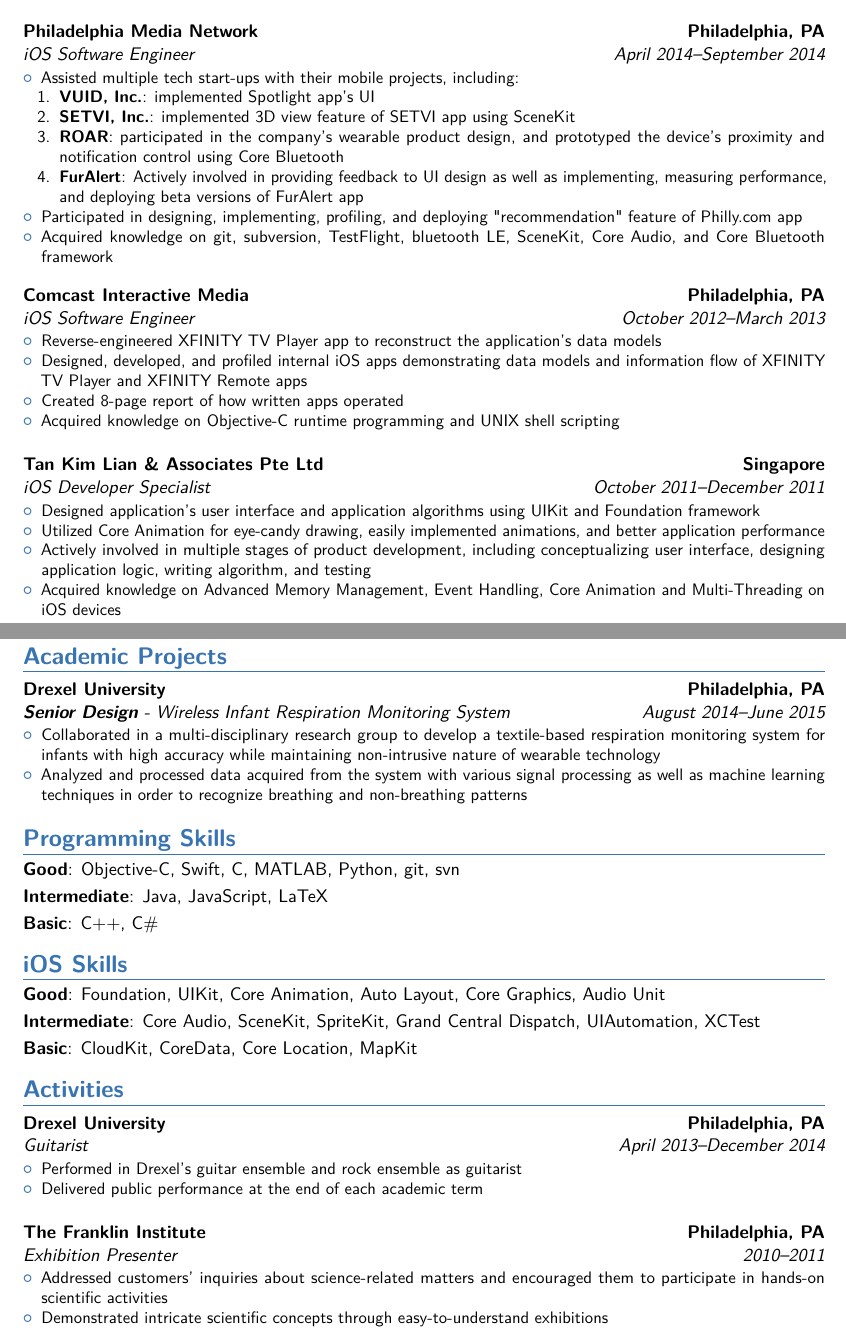
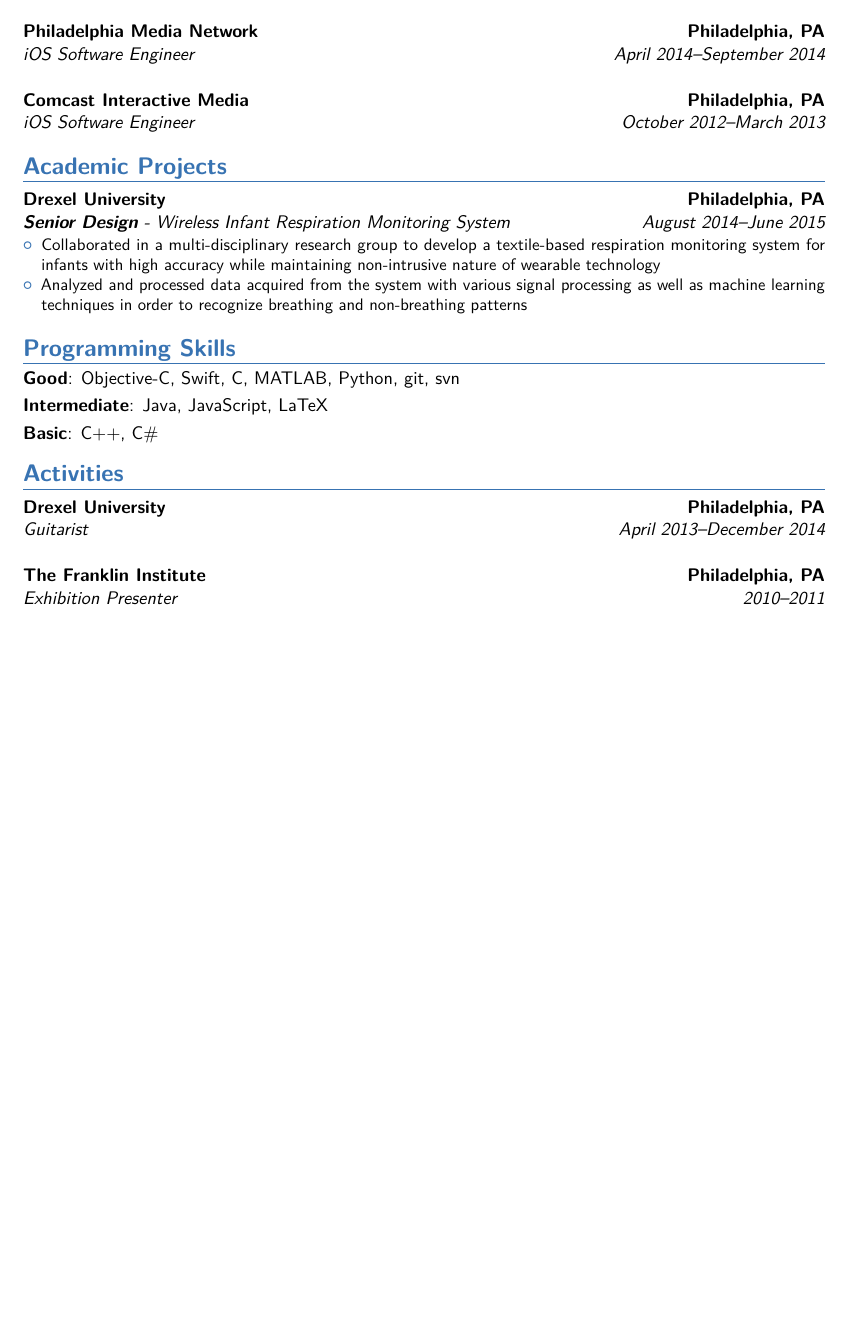
Before and after one commit to supperspidey/Resume, a LaTeX CV (main.tex): two parts of pages 1 and 2 of 2 before the commit and part of the page after it, the two joined at a grey line, cut so that both start at the same text, the shorter picture padded with empty space. Compiled offline with pdfLaTeX.

Commit message:
Remove some entries for Bloomberg jobs.

```diff
--- a/main.tex
+++ b/main.tex
@@ -35,39 +35,9 @@
 	\end{itemize}
 }
 \vspace{10 pt}
-\cventry{April 2014--September 2014}{iOS Software Engineer}{Philadelphia Media Network}{Philadelphia, PA}{}{
-    \begin{itemize}
-        % Uncomment this if I want to target start-ups
-        \item Assisted multiple tech start-ups with their mobile projects, including:
-       	     \begin{enumerate}
-                 		\item \href{https://itunes.apple.com/us/app/spotlight-contests/id833685908?mt=8}{\textbf{VUID, Inc.}}: implemented Spotlight app's UI
-                 		\item \textbf{SETVI, Inc.}: implemented 3D view feature of SETVI app using SceneKit
-                 		\item \textbf{ROAR}: participated in the company's wearable product design, and prototyped the device's proximity and notification control using Core Bluetooth
-                 		\item \href{https://itunes.apple.com/us/app/furalert-is-like-amber-alert/id918544411?mt=8}{\textbf{FurAlert}}: Actively involved in providing feedback to UI design as well as implementing, measuring performance, and deploying beta versions of FurAlert app
-             \end{enumerate}
-        % \item Assisted multiple tech start-ups with their mobile projects, including implementing iOS apps' user interface and push notification, programming and benchmarking 3D presentation software, and prototyping wearable product's proximity and notification control using Core Bluetooth framework
-        \item Participated in designing, implementing, profiling, and deploying "recommendation" feature of \href{https://itunes.apple.com/us/app/philly.com-app/id577251728?mt=8}{Philly.com} app
-        \item Acquired knowledge on git, subversion, TestFlight, bluetooth LE, SceneKit, Core Audio, and Core Bluetooth framework
-    \end{itemize}
-}
+\cventry{April 2014--September 2014}{iOS Software Engineer}{Philadelphia Media Network}{Philadelphia, PA}{}{}
 \vspace{10 pt}
-\cventry{October 2012--March 2013}{iOS Software Engineer}{Comcast Interactive Media}{Philadelphia, PA}{}{
-    \begin{itemize}
-        \item Reverse-engineered XFINITY TV Player app to reconstruct the application’s data models
-        \item Designed, developed, and profiled internal iOS apps demonstrating data models and information flow of XFINITY TV Player and XFINITY Remote apps
-        \item Created 8-page report of how written apps operated
-        \item Acquired knowledge on Objective-C runtime programming and UNIX shell scripting
-    \end{itemize}
-}
-\vspace{10 pt}
-\cventry{October 2011--December 2011}{iOS Developer Specialist}{Tan Kim Lian \& Associates Pte Ltd}{Singapore}{}{
-    \begin{itemize}
-        \item Designed application’s user interface and application algorithms using UIKit and Foundation framework
-        \item Utilized Core Animation for eye-candy drawing, easily implemented animations, and better application performance
-        \item Actively involved in multiple stages of product development, including conceptualizing user interface, designing application logic, writing algorithm, and testing
-        \item Acquired knowledge on Advanced Memory Management, Event Handling, Core Animation and Multi-Threading on iOS devices
-    \end{itemize}
-}
+\cventry{October 2012--March 2013}{iOS Software Engineer}{Comcast Interactive Media}{Philadelphia, PA}{}{}
 
 \section{Academic Projects}
 \cventry{August 2014--June 2015}{\textbf{Senior Design} - Wireless Infant Respiration Monitoring System}{Drexel University}{Philadelphia, PA}{}{
@@ -82,25 +52,10 @@
 \cvitem{Intermediate}{Java, JavaScript, LaTeX}
 \cvitem{Basic}{C++, C\#}
 
-\section{iOS Skills}
-\cvitem{Good}{Foundation, UIKit, Core Animation, Auto Layout, Core Graphics, Audio Unit}
-\cvitem{Intermediate}{Core Audio, SceneKit, SpriteKit, Grand Central Dispatch, UIAutomation, XCTest}
-\cvitem{Basic}{CloudKit, CoreData, Core Location, MapKit}
-
 \section{Activities}
-\cventry{April 2013--December 2014}{Guitarist}{Drexel University}{Philadelphia, PA}{}{
-    \begin{itemize}
-        \item Performed in Drexel's guitar ensemble and rock ensemble as guitarist
-        \item Delivered public performance at the end of each academic term
-    \end{itemize}
-}
+\cventry{April 2013--December 2014}{Guitarist}{Drexel University}{Philadelphia, PA}{}{}
 
 \vspace{10 pt}
-\cventry{2010--2011}{Exhibition Presenter}{The Franklin Institute}{Philadelphia, PA}{}{
-    \begin{itemize}
-        \item Addressed customers’ inquiries about science-related matters and encouraged them to participate in hands-on scientific activities
-        \item Demonstrated intricate scientific concepts through easy-to-understand exhibitions
-    \end{itemize}
-}
+\cventry{2010--2011}{Exhibition Presenter}{The Franklin Institute}{Philadelphia, PA}{}{}
 
 \end{document}
```
Also changed, not shown: 6 other files.
